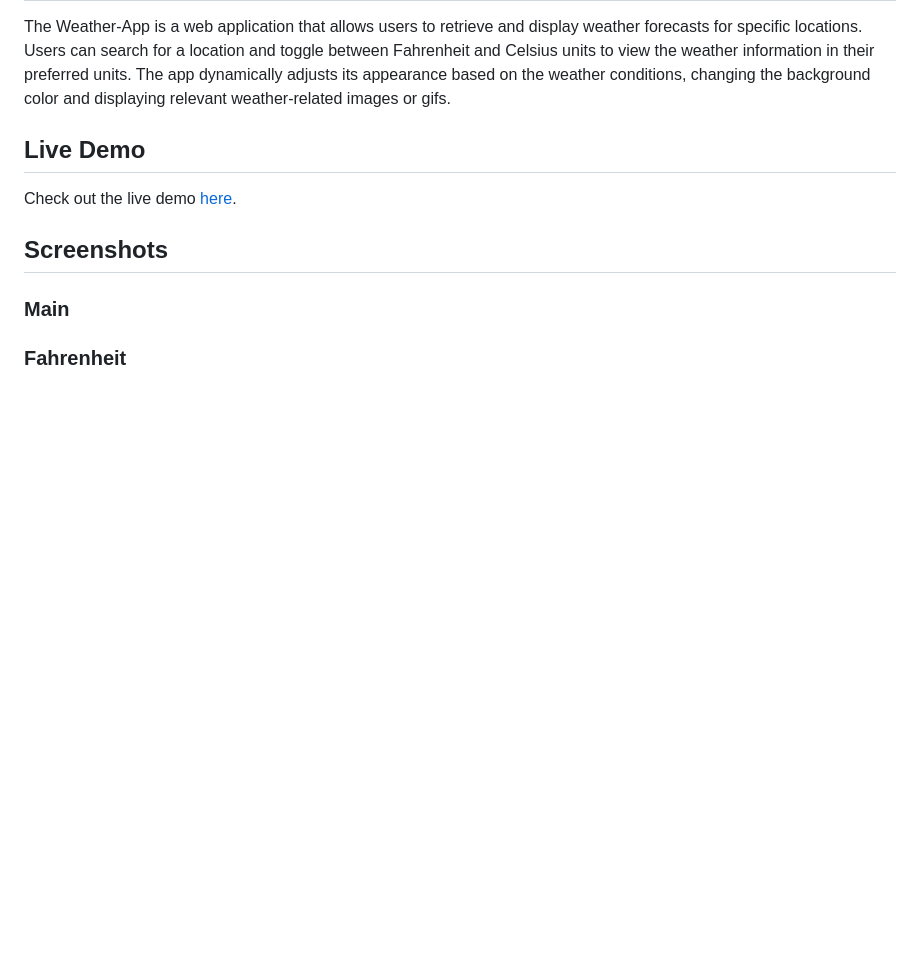
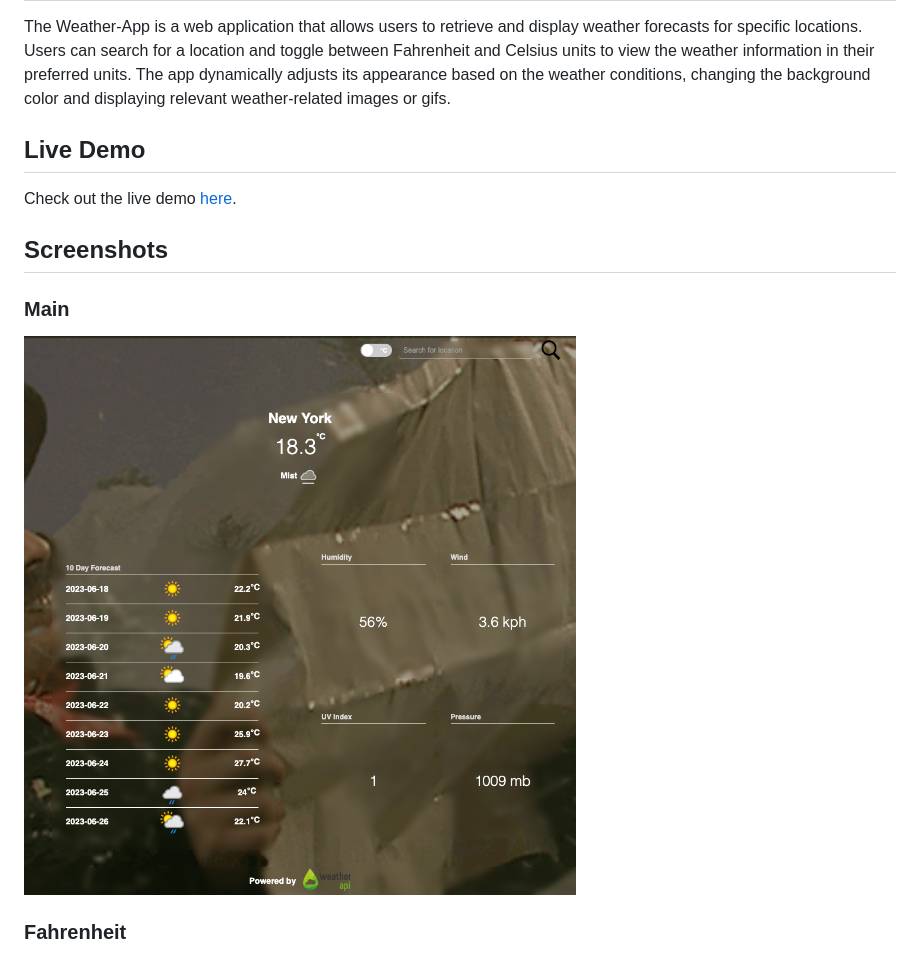
Before and after one commit to mosmn/Weather-App, a Markdown page: README.md, the part around the change printed below. GitHub-like rendering; pictures changed too: main.png (added); blank space fills up the shorter version.

```diff
--- a/README.md
+++ b/README.md
@@ -10,4 +10,6 @@ Check out the live demo [here](https://your-weather-app-demo-url).
 
 ### Main
 
+![Main](/main.png)
+
 ### Fahrenheit
```
Also changed, not shown: other parts of README.md (+6 -0 lines).
